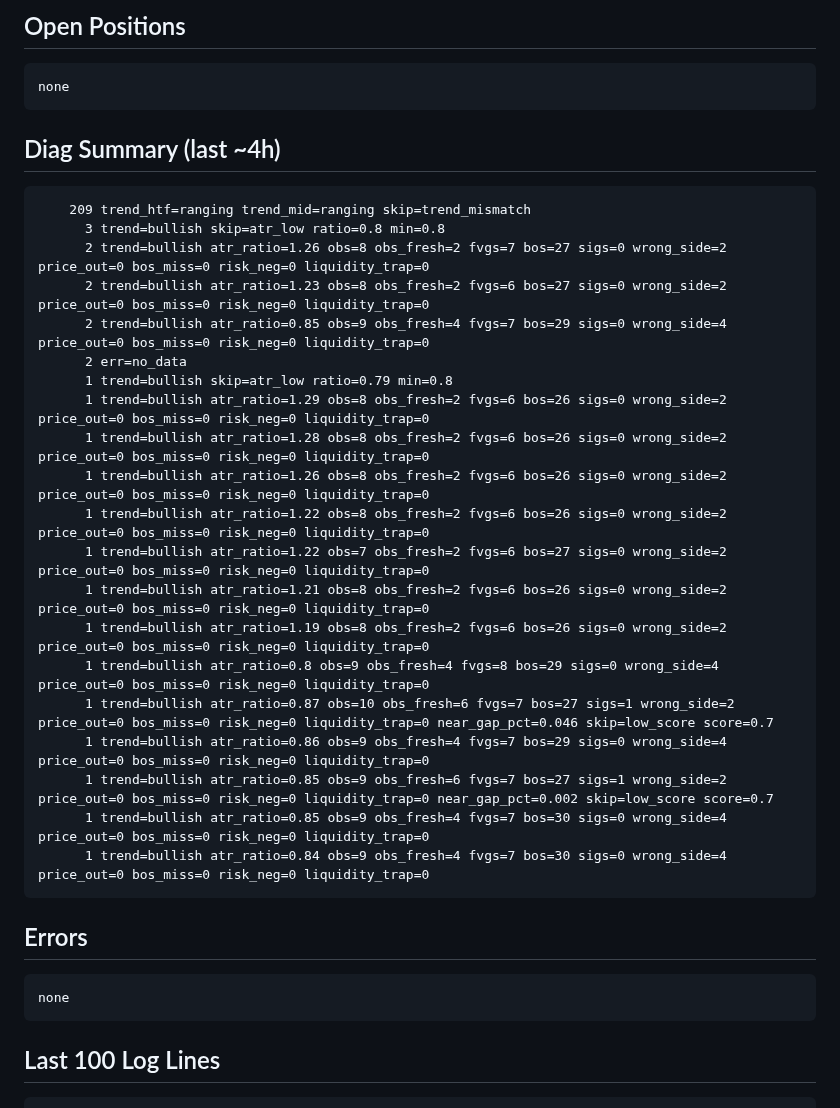
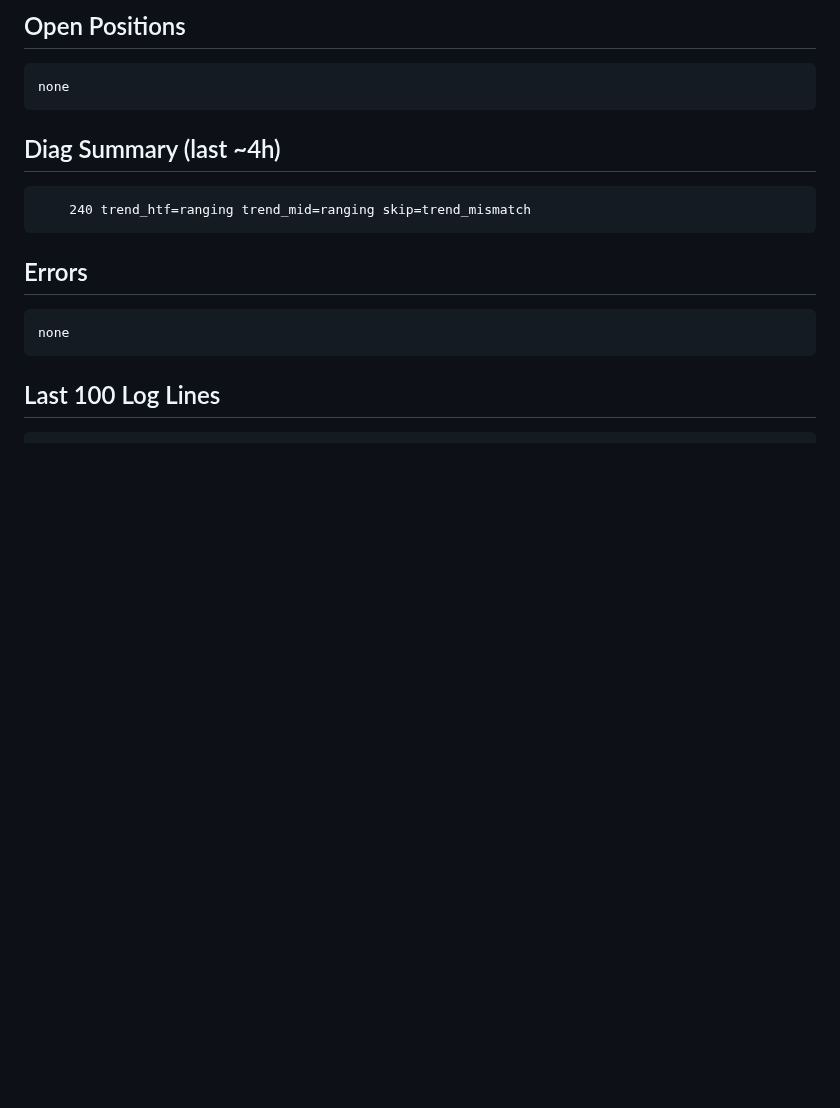
Before and after one commit to fatalatra/smc-bot, a Markdown page: reports/snapshot.md, the part around one of its changes. Drawn GitHub-style; blank space fills up the shorter version.

Commit message:
snapshot 2026-04-22_2255

````diff
--- a/reports/snapshot.md
+++ b/reports/snapshot.md
@@ -50,26 +50,7 @@ none
 
 ## Diag Summary (last ~4h)
 ```
-    209 trend_htf=ranging trend_mid=ranging skip=trend_mismatch
-      3 trend=bullish skip=atr_low ratio=0.8 min=0.8
-      2 trend=bullish atr_ratio=1.26 obs=8 obs_fresh=2 fvgs=7 bos=27 sigs=0 wrong_side=2 price_out=0 bos_miss=0 risk_neg=0 liquidity_trap=0
-      2 trend=bullish atr_ratio=1.23 obs=8 obs_fresh=2 fvgs=6 bos=27 sigs=0 wrong_side=2 price_out=0 bos_miss=0 risk_neg=0 liquidity_trap=0
-      2 trend=bullish atr_ratio=0.85 obs=9 obs_fresh=4 fvgs=7 bos=29 sigs=0 wrong_side=4 price_out=0 bos_miss=0 risk_neg=0 liquidity_trap=0
-      2 err=no_data
-      1 trend=bullish skip=atr_low ratio=0.79 min=0.8
-      1 trend=bullish atr_ratio=1.29 obs=8 obs_fresh=2 fvgs=6 bos=26 sigs=0 wrong_side=2 price_out=0 bos_miss=0 risk_neg=0 liquidity_trap=0
-      1 trend=bullish atr_ratio=1.28 obs=8 obs_fresh=2 fvgs=6 bos=26 sigs=0 wrong_side=2 price_out=0 bos_miss=0 risk_neg=0 liquidity_trap=0
-      1 trend=bullish atr_ratio=1.26 obs=8 obs_fresh=2 fvgs=6 bos=26 sigs=0 wrong_side=2 price_out=0 bos_miss=0 risk_neg=0 liquidity_trap=0
-      1 trend=bullish atr_ratio=1.22 obs=8 obs_fresh=2 fvgs=6 bos=26 sigs=0 wrong_side=2 price_out=0 bos_miss=0 risk_neg=0 liquidity_trap=0
-      1 trend=bullish atr_ratio=1.22 obs=7 obs_fresh=2 fvgs=6 bos=27 sigs=0 wrong_side=2 price_out=0 bos_miss=0 risk_neg=0 liquidity_trap=0
-      1 trend=bullish atr_ratio=1.21 obs=8 obs_fresh=2 fvgs=6 bos=26 sigs=0 wrong_side=2 price_out=0 bos_miss=0 risk_neg=0 liquidity_trap=0
-      1 trend=bullish atr_ratio=1.19 obs=8 obs_fresh=2 fvgs=6 bos=26 sigs=0 wrong_side=2 price_out=0 bos_miss=0 risk_neg=0 liquidity_trap=0
-      1 trend=bullish atr_ratio=0.8 obs=9 obs_fresh=4 fvgs=8 bos=29 sigs=0 wrong_side=4 price_out=0 bos_miss=0 risk_neg=0 liquidity_trap=0
-      1 trend=bullish atr_ratio=0.87 obs=10 obs_fresh=6 fvgs=7 bos=27 sigs=1 wrong_side=2 price_out=0 bos_miss=0 risk_neg=0 liquidity_trap=0 near_gap_pct=0.046 skip=low_score score=0.7
-      1 trend=bullish atr_ratio=0.86 obs=9 obs_fresh=4 fvgs=7 bos=29 sigs=0 wrong_side=4 price_out=0 bos_miss=0 risk_neg=0 liquidity_trap=0
-      1 trend=bullish atr_ratio=0.85 obs=9 obs_fresh=6 fvgs=7 bos=27 sigs=1 wrong_side=2 price_out=0 bos_miss=0 risk_neg=0 liquidity_trap=0 near_gap_pct=0.002 skip=low_score score=0.7
-      1 trend=bullish atr_ratio=0.85 obs=9 obs_fresh=4 fvgs=7 bos=30 sigs=0 wrong_side=4 price_out=0 bos_miss=0 risk_neg=0 liquidity_trap=0
-      1 trend=bullish atr_ratio=0.84 obs=9 obs_fresh=4 fvgs=7 bos=30 sigs=0 wrong_side=4 price_out=0 bos_miss=0 risk_neg=0 liquidity_trap=0
+    240 trend_htf=ranging trend_mid=ranging skip=trend_mismatch
 ```
 
 ## Errors
````
Also changed, not shown: other parts of reports/snapshot.md (+51 -51 lines).
